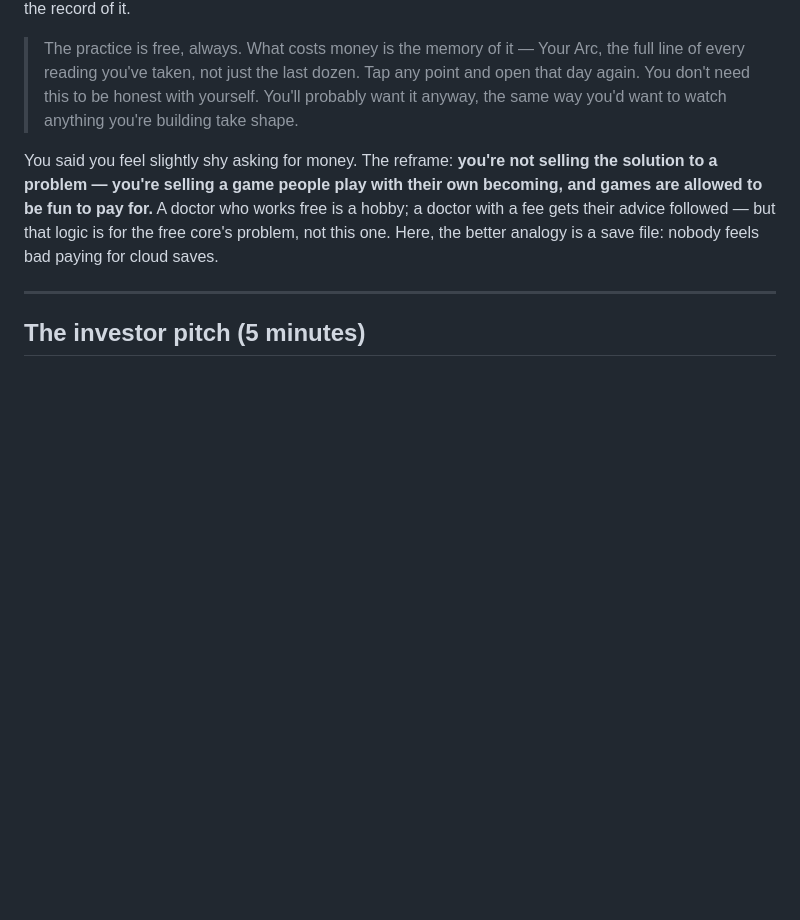
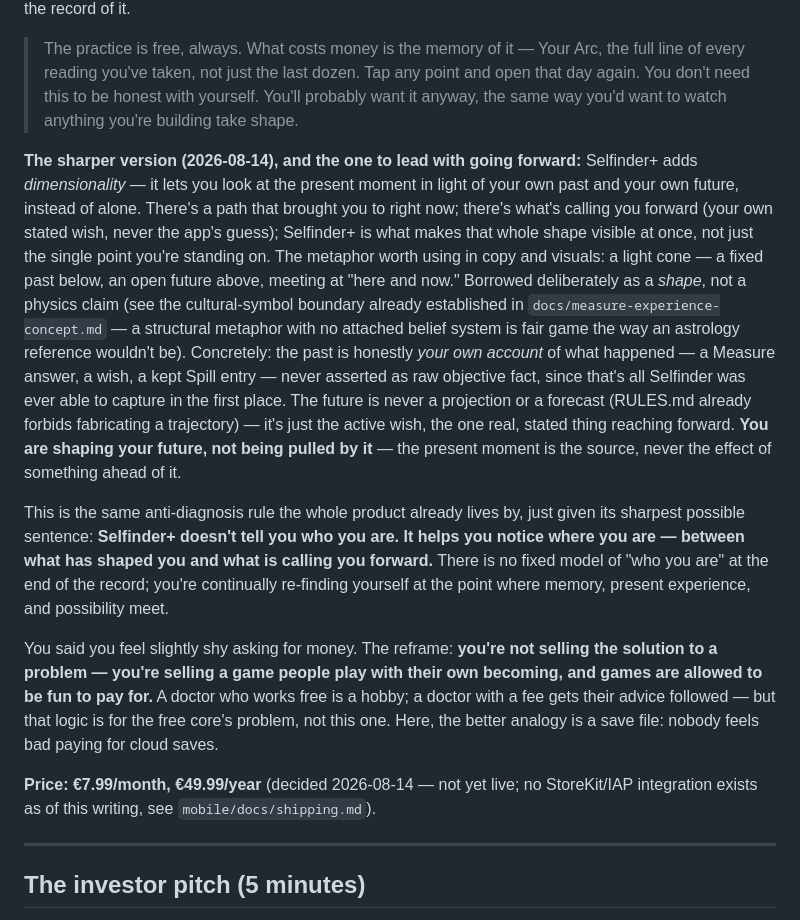
Before and after one commit to sashatemereva13/selfinder, a Markdown page: docs/pitch.md, the part around the change. GitHub-like rendering; blank space fills up the shorter version.

```diff
--- a/docs/pitch.md
+++ b/docs/pitch.md
@@ -109,12 +109,43 @@ the record of it.
 > with yourself. You'll probably want it anyway, the same way you'd want to
 > watch anything you're building take shape.
 
+**The sharper version (2026-08-14), and the one to lead with going forward:**
+Selfinder+ adds *dimensionality* — it lets you look at the present moment in
+light of your own past and your own future, instead of alone. There's a
+path that brought you to right now; there's what's calling you forward
+(your own stated wish, never the app's guess); Selfinder+ is what makes
+that whole shape visible at once, not just the single point you're standing
+on. The metaphor worth using in copy and visuals: a light cone — a fixed
+past below, an open future above, meeting at "here and now." Borrowed
+deliberately as a *shape*, not a physics claim (see the cultural-symbol
+boundary already established in `docs/measure-experience-concept.md` — a
+structural metaphor with no attached belief system is fair game the way an
+astrology reference wouldn't be). Concretely: the past is honestly *your own
+account* of what happened — a Measure answer, a wish, a kept Spill entry —
+never asserted as raw objective fact, since that's all Selfinder was ever
+able to capture in the first place. The future is never a projection or a
+forecast (RULES.md already forbids fabricating a trajectory) — it's just
+the active wish, the one real, stated thing reaching forward. **You are
+shaping your future, not being pulled by it** — the present moment is the
+source, never the effect of something ahead of it.
+
+This is the same anti-diagnosis rule the whole product already lives by,
+just given its sharpest possible sentence: **Selfinder+ doesn't tell you
+who you are. It helps you notice where you are — between what has shaped
+you and what is calling you forward.** There is no fixed model of "who you
+are" at the end of the record; you're continually re-finding yourself at
+the point where memory, present experience, and possibility meet.
+
 You said you feel slightly shy asking for money. The reframe: **you're not
 selling the solution to a problem — you're selling a game people play with
 their own becoming, and games are allowed to be fun to pay for.** A doctor
 who works free is a hobby; a doctor with a fee gets their advice followed —
 but that logic is for the free core's problem, not this one. Here, the
 better analogy is a save file: nobody feels bad paying for cloud saves.
+
+**Price: €7.99/month, €49.99/year** (decided 2026-08-14 — not yet live;
+no StoreKit/IAP integration exists as of this writing, see
+`mobile/docs/shipping.md`).
 
 ---
 
```
Also changed, not shown: RULES.md (+24 -0 lines), docs/appstore-review-info.md (added, +164 -0 lines).
